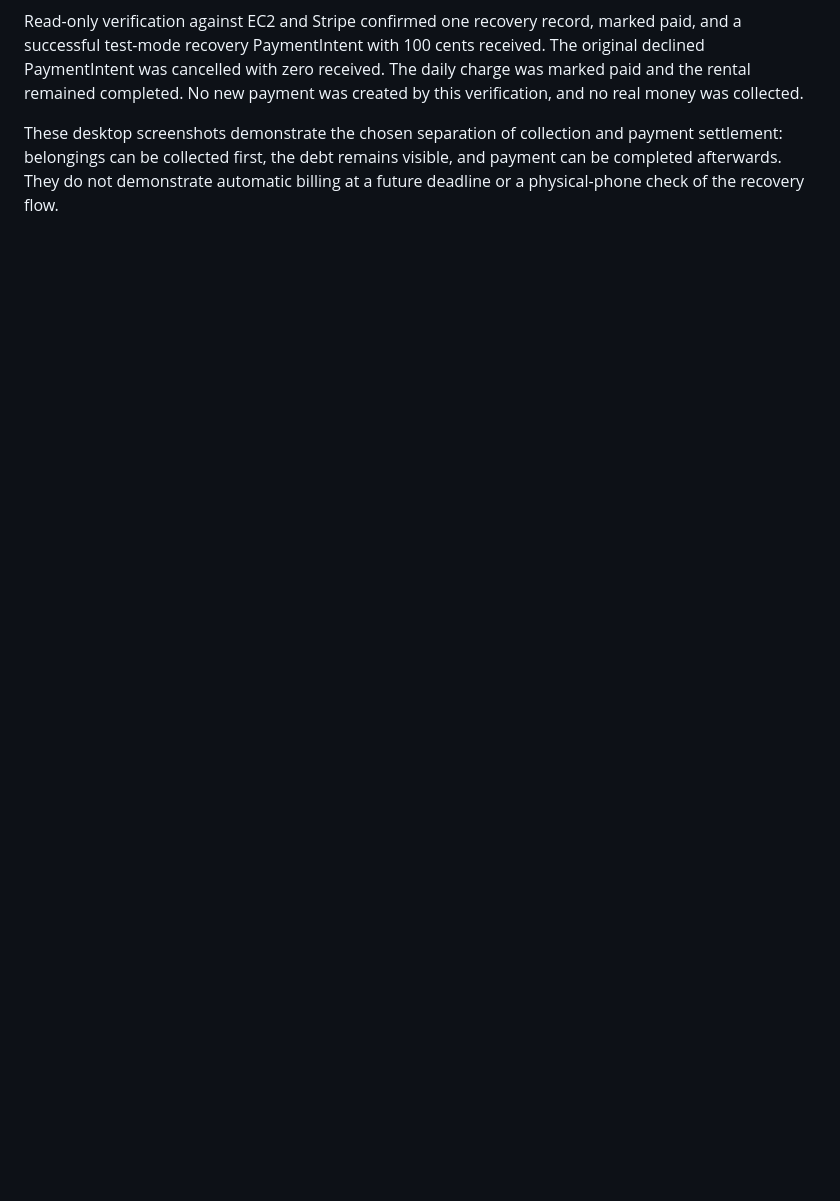
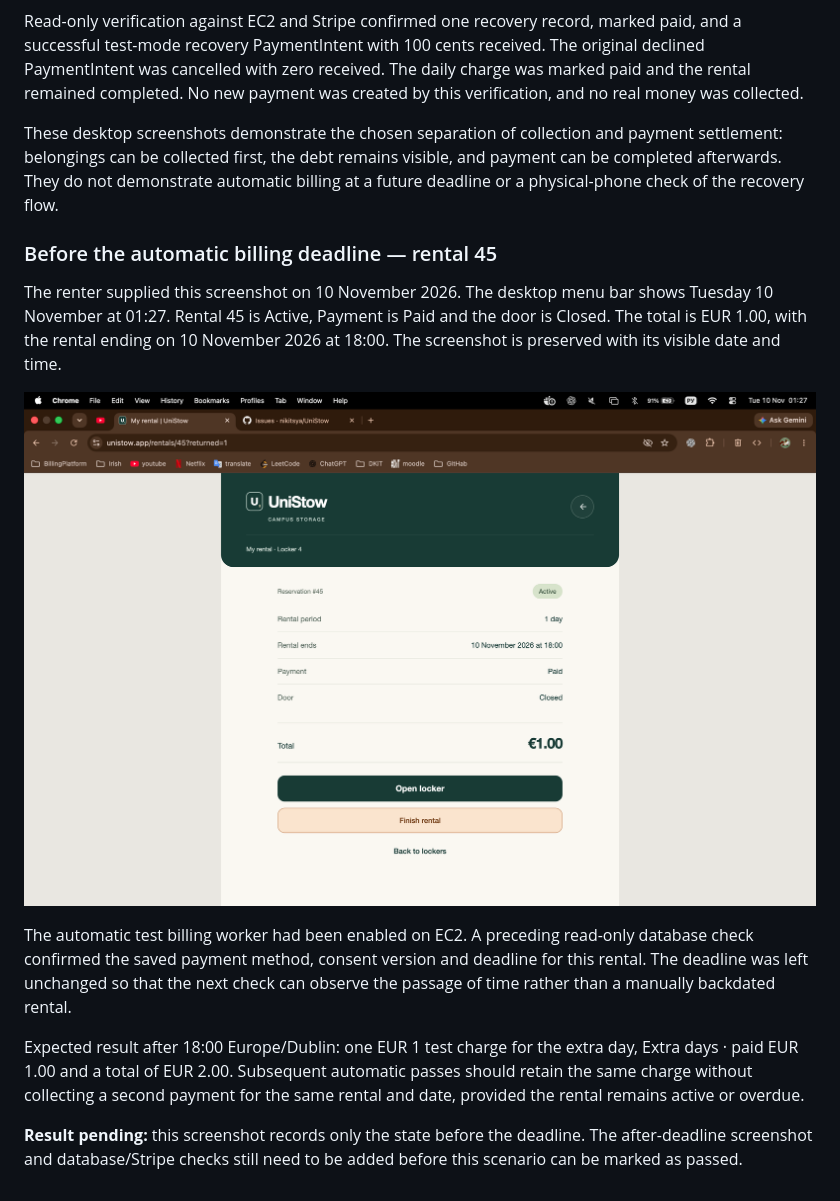
Before and after one commit to nikitsya/UniStow, a Markdown page: docs/usability-testing.md, the part around the change. GitHub-like rendering; pictures changed too: docs/images/rental-45-before-automatic-deadline.png (added); blank space fills up the shorter version.

Commit message:
Document rental 45 before automatic billing
Preserve the dated screenshot and expected daily charge.
Mark deadline verification as pending until results are checked.

```diff
--- a/docs/usability-testing.md
+++ b/docs/usability-testing.md
@@ -279,3 +279,26 @@ These desktop screenshots demonstrate the chosen separation of collection and
 payment settlement: belongings can be collected first, the debt remains visible,
 and payment can be completed afterwards. They do not demonstrate automatic
 billing at a future deadline or a physical-phone check of the recovery flow.
+
+### Before the automatic billing deadline — rental 45
+
+The renter supplied this screenshot on 10 November 2026. The desktop menu bar
+shows Tuesday 10 November at 01:27. Rental 45 is Active, Payment is Paid and the
+door is Closed. The total is EUR 1.00, with the rental ending on 10 November
+2026 at 18:00. The screenshot is preserved with its visible date and time.
+
+![Rental 45 before its automatic billing deadline, with the desktop date and time visible](images/rental-45-before-automatic-deadline.png)
+
+The automatic test billing worker had been enabled on EC2. A preceding
+read-only database check confirmed the saved payment method, consent version
+and deadline for this rental. The deadline was left unchanged so that the next
+check can observe the passage of time rather than a manually backdated rental.
+
+Expected result after 18:00 Europe/Dublin: one EUR 1 test charge for the extra
+day, Extra days · paid EUR 1.00 and a total of EUR 2.00. Subsequent automatic
+passes should retain the same charge without collecting a second payment for
+the same rental and date, provided the rental remains active or overdue.
+
+**Result pending:** this screenshot records only the state before the deadline.
+The after-deadline screenshot and database/Stripe checks still need to be added
+before this scenario can be marked as passed.
```
